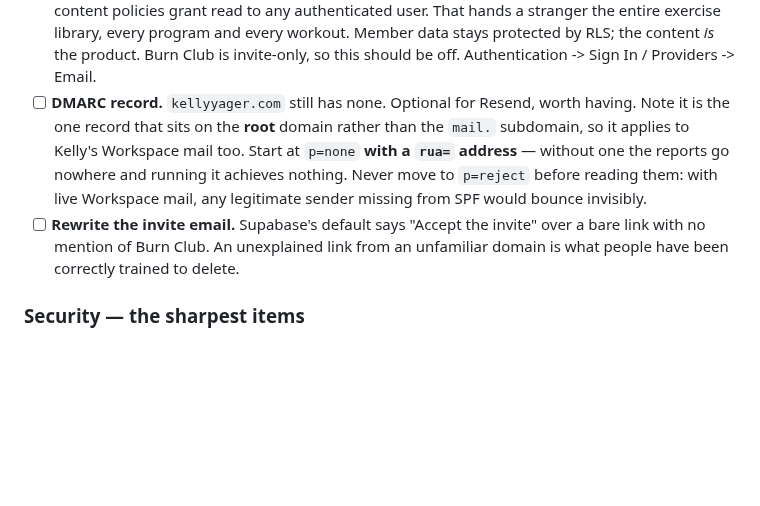
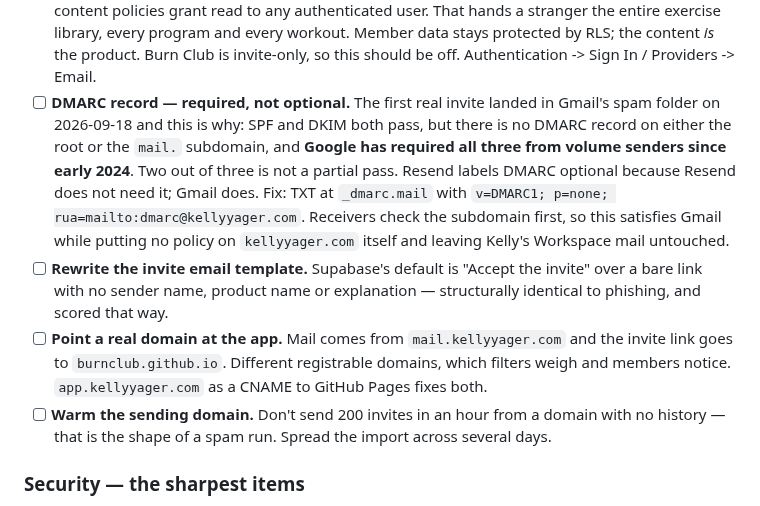
Before and after one commit to BurnClub/burn-club, a Markdown page: NOTES.md, the part around the change. Rendered like a GitHub page; blank space fills up the shorter version.

Commit message:
Record why the first invite hit spam
It reached Gmail's spam folder, and the cause is a gap I had described as
optional. SPF and DKIM both pass; there is no DMARC record on either the
root or the mail. subdomain, and Google has required all three from
volume senders since early 2024. Two out of three is not a partial pass.
Resend calls DMARC optional because Resend does not need it — Gmail does.

Promoted to a required item with the record to add: TXT at _dmarc.mail,
p=none with a rua address. Receivers check the subdomain first, so it
satisfies Gmail while putting no policy on kellyyager.com and leaving
Kelly's Workspace mail alone.

Three related items added. The default Supabase invite template is a
bare link with no sender, product name or explanation, which is
structurally identical to phishing and scored that way. The sender
domain and the link domain differ — mail.kellyyager.com against
burnclub.github.io — which filters weigh and members notice; a CNAME
from app.kellyyager.com to Pages fixes both. And the domain needs warming
before 200 invites go out in an hour, which is the shape of a spam run.

Co-Authored-By: Claude Opus 5 <noreply@anthropic.com>

```diff
--- a/NOTES.md
+++ b/NOTES.md
@@ -37,16 +37,26 @@ it would be nice. Things that can follow launch belong in the sections below.
       library, every program and every workout. Member data stays protected by
       RLS; the content *is* the product. Burn Club is invite-only, so this
       should be off. Authentication -> Sign In / Providers -> Email.
-- [ ] **DMARC record.** `kellyyager.com` still has none. Optional for Resend,
-      worth having. Note it is the one record that sits on the **root** domain
-      rather than the `mail.` subdomain, so it applies to Kelly's Workspace
-      mail too. Start at `p=none` **with a `rua=` address** — without one the
-      reports go nowhere and running it achieves nothing. Never move to
-      `p=reject` before reading them: with live Workspace mail, any legitimate
-      sender missing from SPF would bounce invisibly.
-- [ ] **Rewrite the invite email.** Supabase's default says "Accept the invite"
-      over a bare link with no mention of Burn Club. An unexplained link from
-      an unfamiliar domain is what people have been correctly trained to delete.
+- [ ] **DMARC record — required, not optional.** The first real invite landed
+      in Gmail's spam folder on 2026-09-18 and this is why: SPF and DKIM both
+      pass, but there is no DMARC record on either the root or the `mail.`
+      subdomain, and **Google has required all three from volume senders since
+      early 2024**. Two out of three is not a partial pass. Resend labels DMARC
+      optional because Resend does not need it; Gmail does.
+      Fix: TXT at `_dmarc.mail` with
+      `v=DMARC1; p=none; rua=mailto:dmarc@kellyyager.com`. Receivers check the
+      subdomain first, so this satisfies Gmail while putting no policy on
+      `kellyyager.com` itself and leaving Kelly's Workspace mail untouched.
+- [ ] **Rewrite the invite email template.** Supabase's default is "Accept the
+      invite" over a bare link with no sender name, product name or
+      explanation — structurally identical to phishing, and scored that way.
+- [ ] **Point a real domain at the app.** Mail comes from
+      `mail.kellyyager.com` and the invite link goes to `burnclub.github.io`.
+      Different registrable domains, which filters weigh and members notice.
+      `app.kellyyager.com` as a CNAME to GitHub Pages fixes both.
+- [ ] **Warm the sending domain.** Don't send 200 invites in an hour from a
+      domain with no history — that is the shape of a spam run. Spread the
+      import across several days.
 
 ### Security — the sharpest items
 
```
